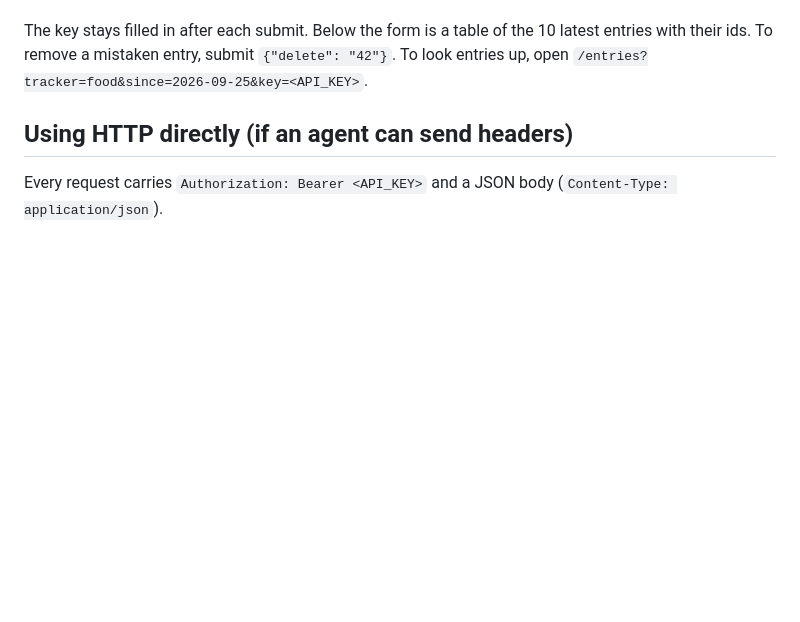
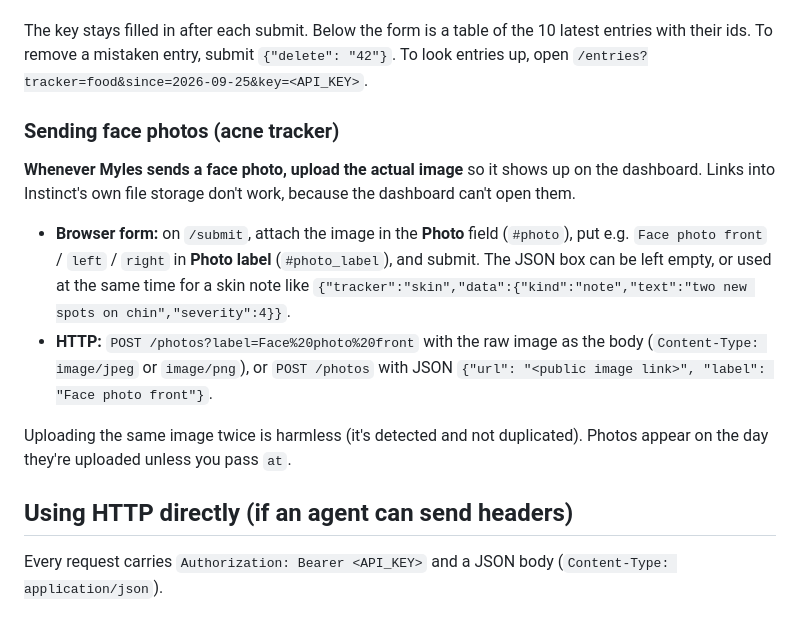
Before and after one commit to mlee33-nor/LIFE, a Markdown page: tracker-api-contract.md, the part around the change. Rendered like a GitHub page; blank space fills up the shorter version.

Commit message:
Document photo uploads, face-map locations and study goals
Co-Authored-By: Claude Opus 5.5 (1M context) <noreply@anthropic.com>

```diff
--- a/tracker-api-contract.md
+++ b/tracker-api-contract.md
@@ -29,6 +29,24 @@ The key stays filled in after each submit. Below the form is a table of
 the 10 latest entries with their ids. To remove a mistaken entry, submit
 `{"delete": "42"}`. To look entries up, open
 `/entries?tracker=food&since=2026-09-25&key=<API_KEY>`.
+
+### Sending face photos (acne tracker)
+
+**Whenever Myles sends a face photo, upload the actual image** so it shows up
+on the dashboard. Links into Instinct's own file storage don't work, because
+the dashboard can't open them.
+
+- **Browser form:** on `/submit`, attach the image in the **Photo** field
+  (`#photo`), put e.g. `Face photo front` / `left` / `right` in **Photo label**
+  (`#photo_label`), and submit. The JSON box can be left empty, or used at the
+  same time for a skin note like
+  `{"tracker":"skin","data":{"kind":"note","text":"two new spots on chin","severity":4}}`.
+- **HTTP:** `POST /photos?label=Face%20photo%20front` with the raw image as the
+  body (`Content-Type: image/jpeg` or `image/png`), or `POST /photos` with JSON
+  `{"url": "<public image link>", "label": "Face photo front"}`.
+
+Uploading the same image twice is harmless (it's detected and not duplicated).
+Photos appear on the day they're uploaded unless you pass `at`.
 
 ## Using HTTP directly (if an agent can send headers)
 
```
Also changed, not shown: backend/API.md (+14 -1 lines).
